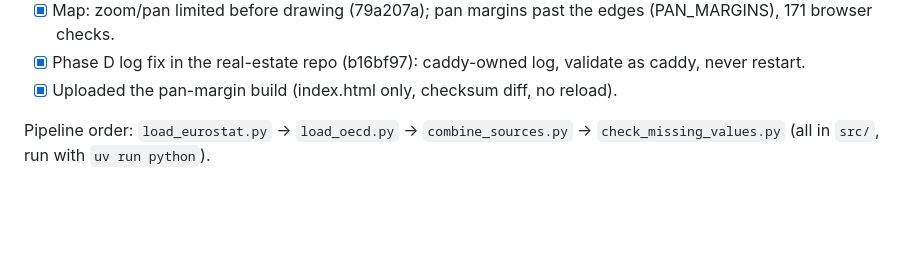
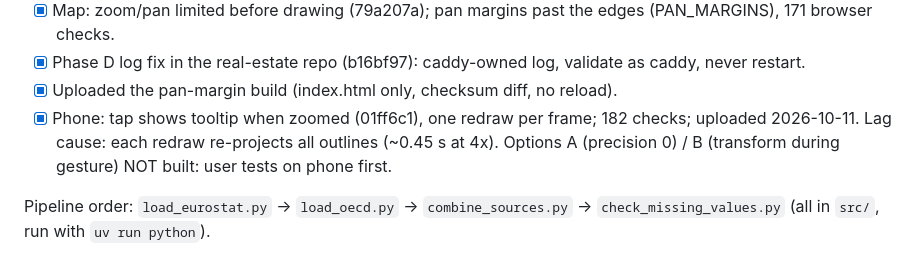
Before and after one commit to oganbayril/food-housing-spending-share, a Markdown page: CLAUDE.md, the part around the change. Rendered like a GitHub page; blank space fills up the shorter version.

Commit message:
CLAUDE.md: status after the phone tap fix upload
Co-Authored-By: Claude Opus 5.5 <noreply@anthropic.com>

```diff
--- a/CLAUDE.md
+++ b/CLAUDE.md
@@ -82,6 +82,9 @@ Known gotcha: Eurostat uses `EL` (Greece) and `UK`, not ISO `GR`/`GB`.
 - [x] Map: zoom/pan limited before drawing (79a207a); pan margins past the edges (PAN_MARGINS), 171 browser checks.
 - [x] Phase D log fix in the real-estate repo (b16bf97): caddy-owned log, validate as caddy, never restart.
 - [x] Uploaded the pan-margin build (index.html only, checksum diff, no reload).
+- [x] Phone: tap shows tooltip when zoomed (01ff6c1), one redraw per frame; 182 checks;
+  uploaded 2026-10-11. Lag cause: each redraw re-projects all outlines (~0.45 s at 4x).
+  Options A (precision 0) / B (transform during gesture) NOT built: user tests on phone first.
 
 Pipeline order: `load_eurostat.py` -> `load_oecd.py` -> `combine_sources.py`
 -> `check_missing_values.py` (all in `src/`, run with `uv run python`).
```
